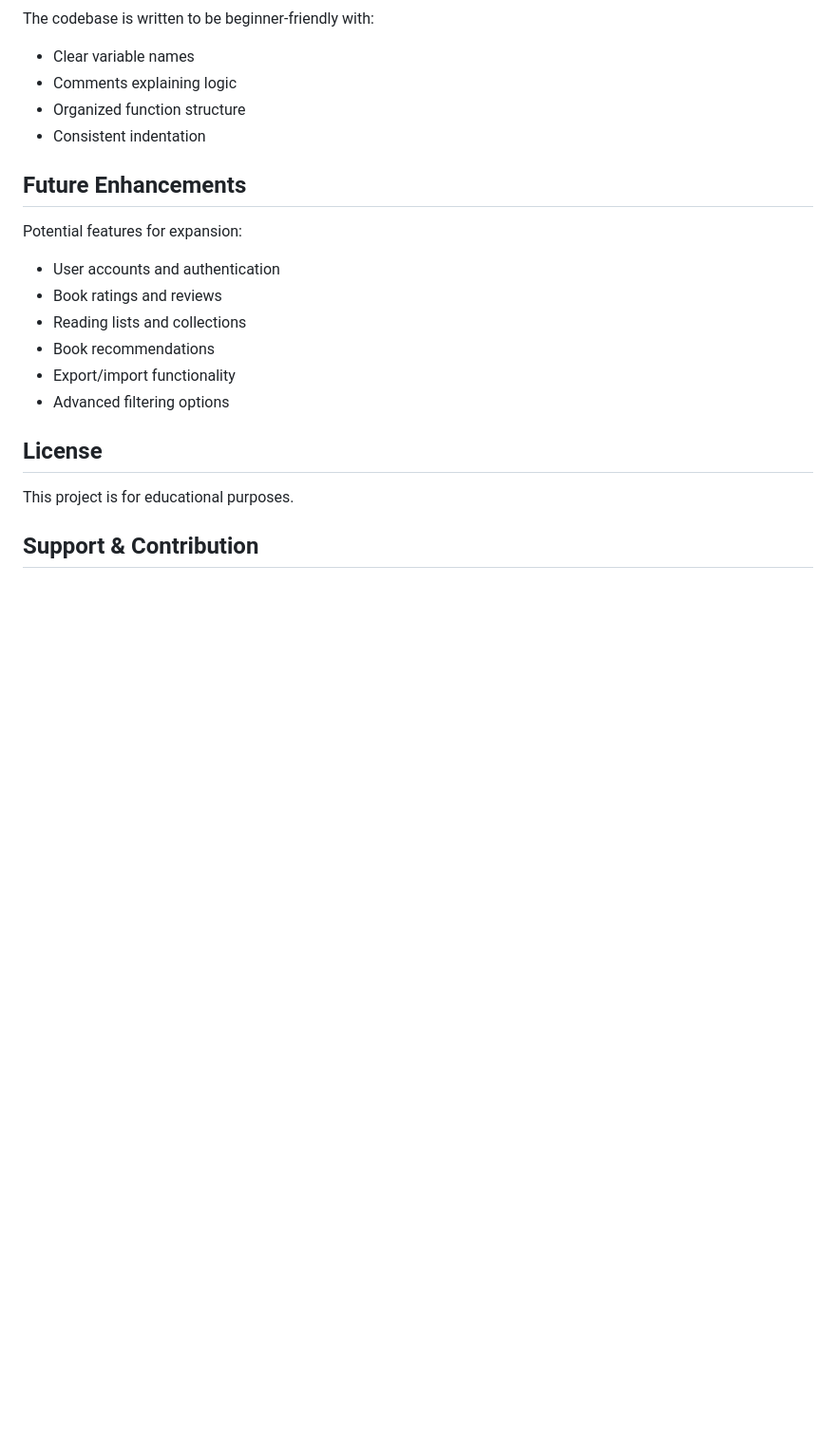
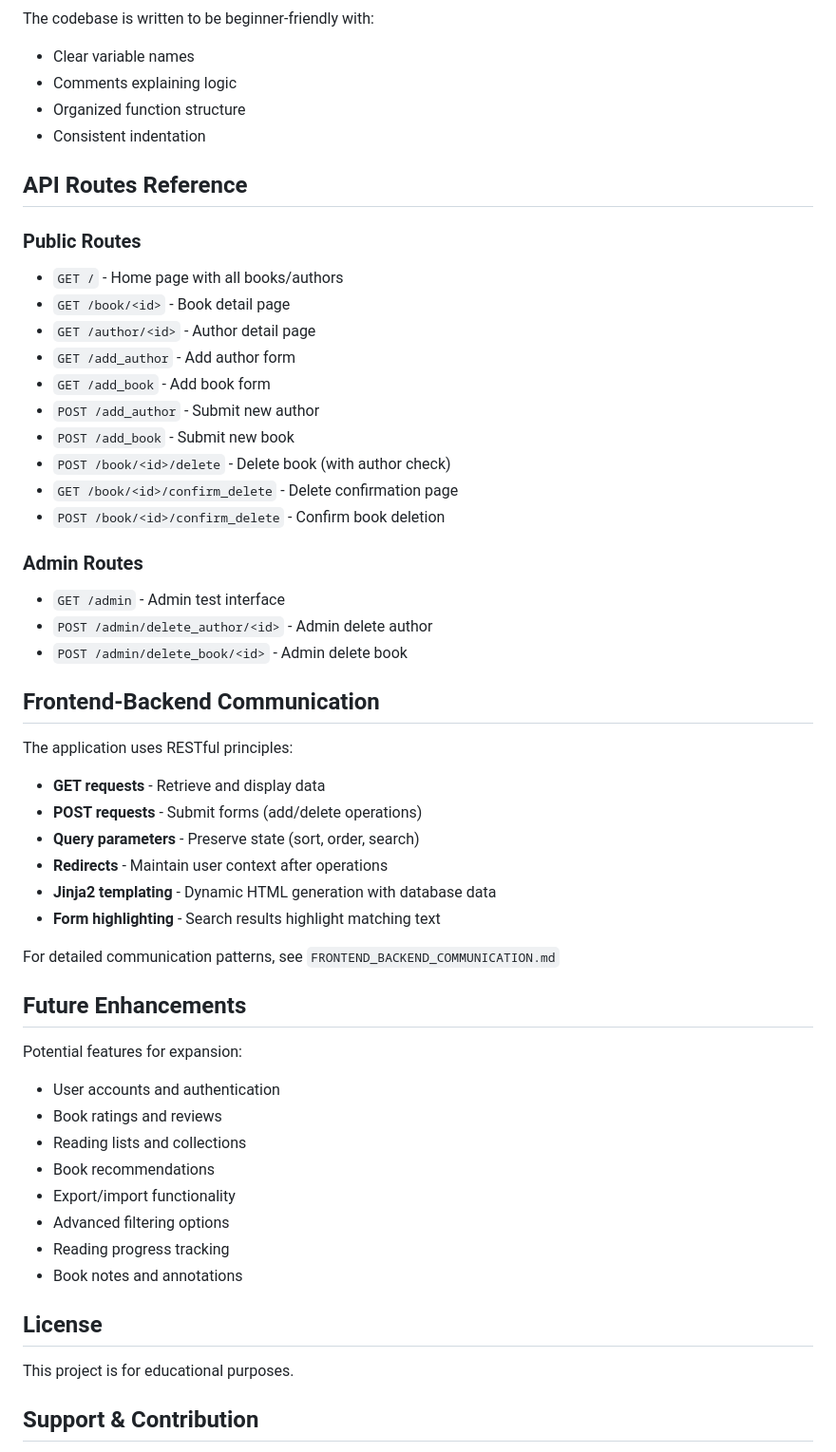
Before and after one commit to Oleguzik/BookAlchemy, a Markdown page: README.md, the part around one of its changes. Shown at 95% size. Rendered like a GitHub page; blank space fills up the shorter version.

```diff
--- a/README.md
+++ b/README.md
@@ -292,6 +322,37 @@ The codebase is written to be beginner-friendly with:
 - Organized function structure
 - Consistent indentation
 
+## API Routes Reference
+
+### Public Routes
+- `GET /` - Home page with all books/authors
+- `GET /book/<id>` - Book detail page
+- `GET /author/<id>` - Author detail page
+- `GET /add_author` - Add author form
+- `GET /add_book` - Add book form
+- `POST /add_author` - Submit new author
+- `POST /add_book` - Submit new book
+- `POST /book/<id>/delete` - Delete book (with author check)
+- `GET /book/<id>/confirm_delete` - Delete confirmation page
+- `POST /book/<id>/confirm_delete` - Confirm book deletion
+
+### Admin Routes
+- `GET /admin` - Admin test interface
+- `POST /admin/delete_author/<id>` - Admin delete author
+- `POST /admin/delete_book/<id>` - Admin delete book
+
+## Frontend-Backend Communication
+
+The application uses RESTful principles:
+- **GET requests** - Retrieve and display data
+- **POST requests** - Submit forms (add/delete operations)
+- **Query parameters** - Preserve state (sort, order, search)
+- **Redirects** - Maintain user context after operations
+- **Jinja2 templating** - Dynamic HTML generation with database data
+- **Form highlighting** - Search results highlight matching text
+
+For detailed communication patterns, see `FRONTEND_BACKEND_COMMUNICATION.md`
+
 ## Future Enhancements
 
 Potential features for expansion:
@@ -301,6 +362,8 @@ Potential features for expansion:
 - Book recommendations
 - Export/import functionality
 - Advanced filtering options
+- Reading progress tracking
+- Book notes and annotations
 
 ## License
 
```
Also changed, not shown: other parts of README.md (+36 -6 lines).
